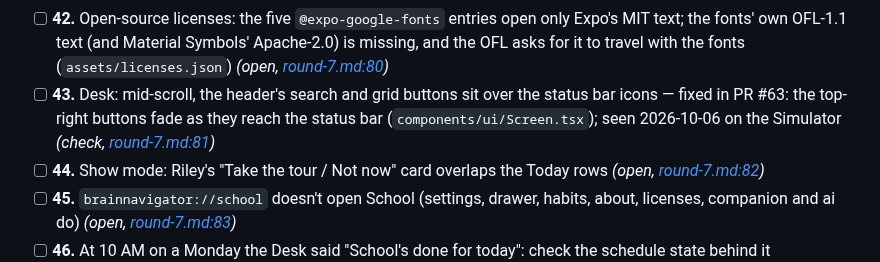
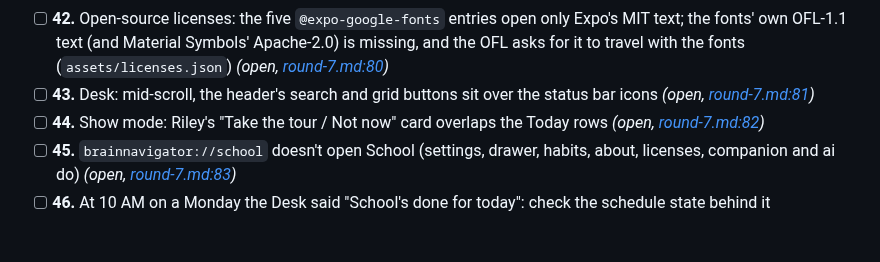
Before and after one commit to peternunley08-ops/brain-navigator, a Markdown page: docs/LIVE-CHECKS.md, the part around the change. GitHub-like rendering; blank space fills up the shorter version.

Commit message:
Status flips move to #62 (one place, no conflicts)
Co-Authored-By: Claude Opus 5.5 <noreply@anthropic.com>

```diff
--- a/docs/LIVE-CHECKS.md
+++ b/docs/LIVE-CHECKS.md
@@ -107,7 +107,7 @@ text and VoiceOver in iPhone Settings → Accessibility; the phone's date
 - [ ] **40.** Habits' title scrolls away with the list; other pages keep a small header on scroll _(open, [round-7.md:78](rounds/round-7.md#L78))_
 - [ ] **41.** Homework marked done with no steps shows an empty Steps box on its page (`app/assignment/[id].tsx`) _(open, [round-7.md:79](rounds/round-7.md#L79))_
 - [ ] **42.** Open-source licenses: the five `@expo-google-fonts` entries open only Expo's MIT text; the fonts' own OFL-1.1 text (and Material Symbols' Apache-2.0) is missing, and the OFL asks for it to travel with the fonts (`assets/licenses.json`) _(open, [round-7.md:80](rounds/round-7.md#L80))_
-- [ ] **43.** Desk: mid-scroll, the header's search and grid buttons sit over the status bar icons — fixed in PR #63: the top-right buttons fade as they reach the status bar (`components/ui/Screen.tsx`); seen 2026-10-06 on the Simulator _(check, [round-7.md:81](rounds/round-7.md#L81))_
+- [ ] **43.** Desk: mid-scroll, the header's search and grid buttons sit over the status bar icons _(open, [round-7.md:81](rounds/round-7.md#L81))_
 - [ ] **44.** Show mode: Riley's "Take the tour / Not now" card overlaps the Today rows _(open, [round-7.md:82](rounds/round-7.md#L82))_
 - [ ] **45.** `brainnavigator://school` doesn't open School (settings, drawer, habits, about, licenses, companion and ai do) _(open, [round-7.md:83](rounds/round-7.md#L83))_
 - [ ] **46.** At 10 AM on a Monday the Desk said "School's done for today": check the schedule state behind it (`app/index.tsx:130`) _(open, [round-7.md:84](rounds/round-7.md#L84))_
```
Also changed, not shown: docs/rounds/round-7.md (+1 -1 lines).
